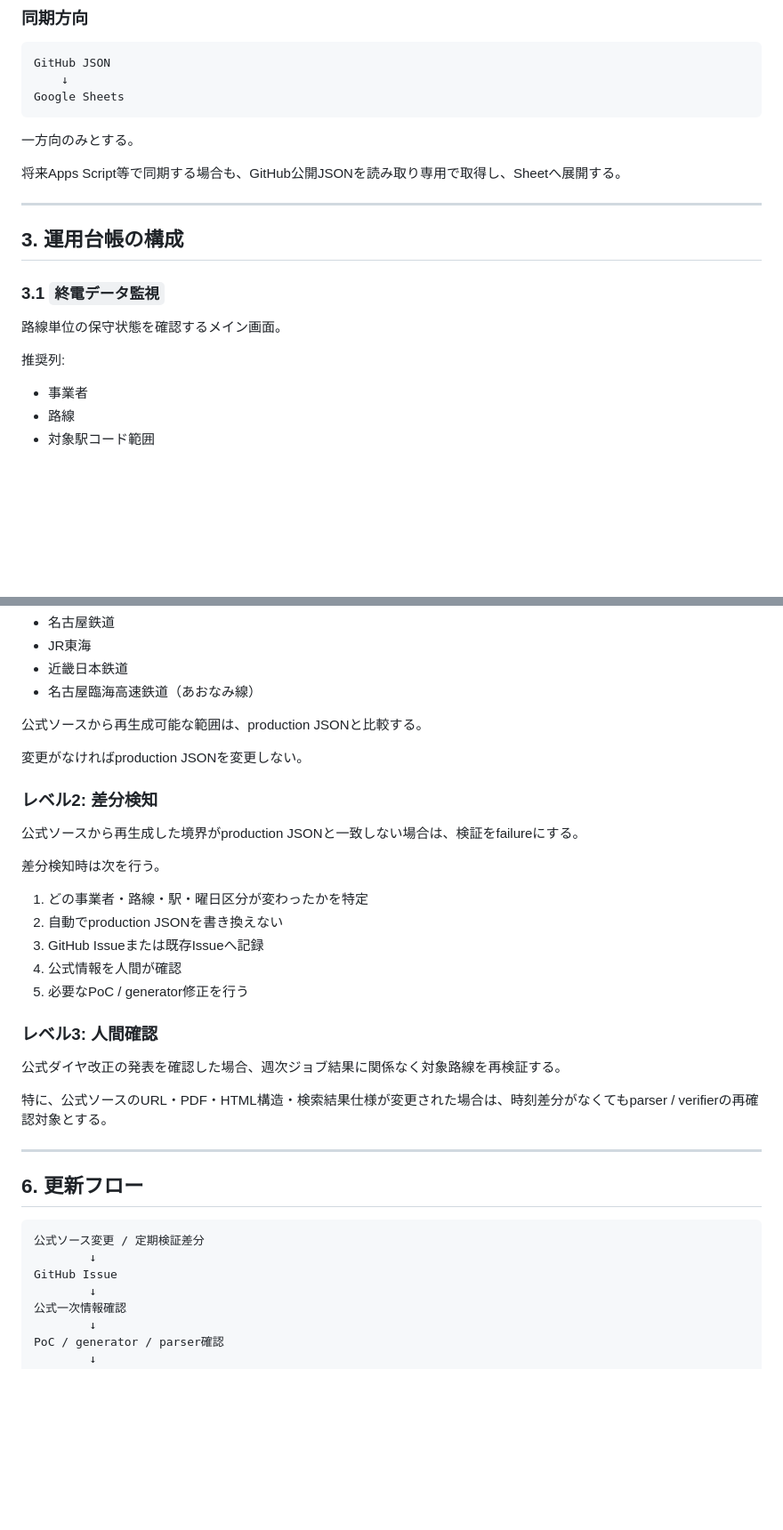
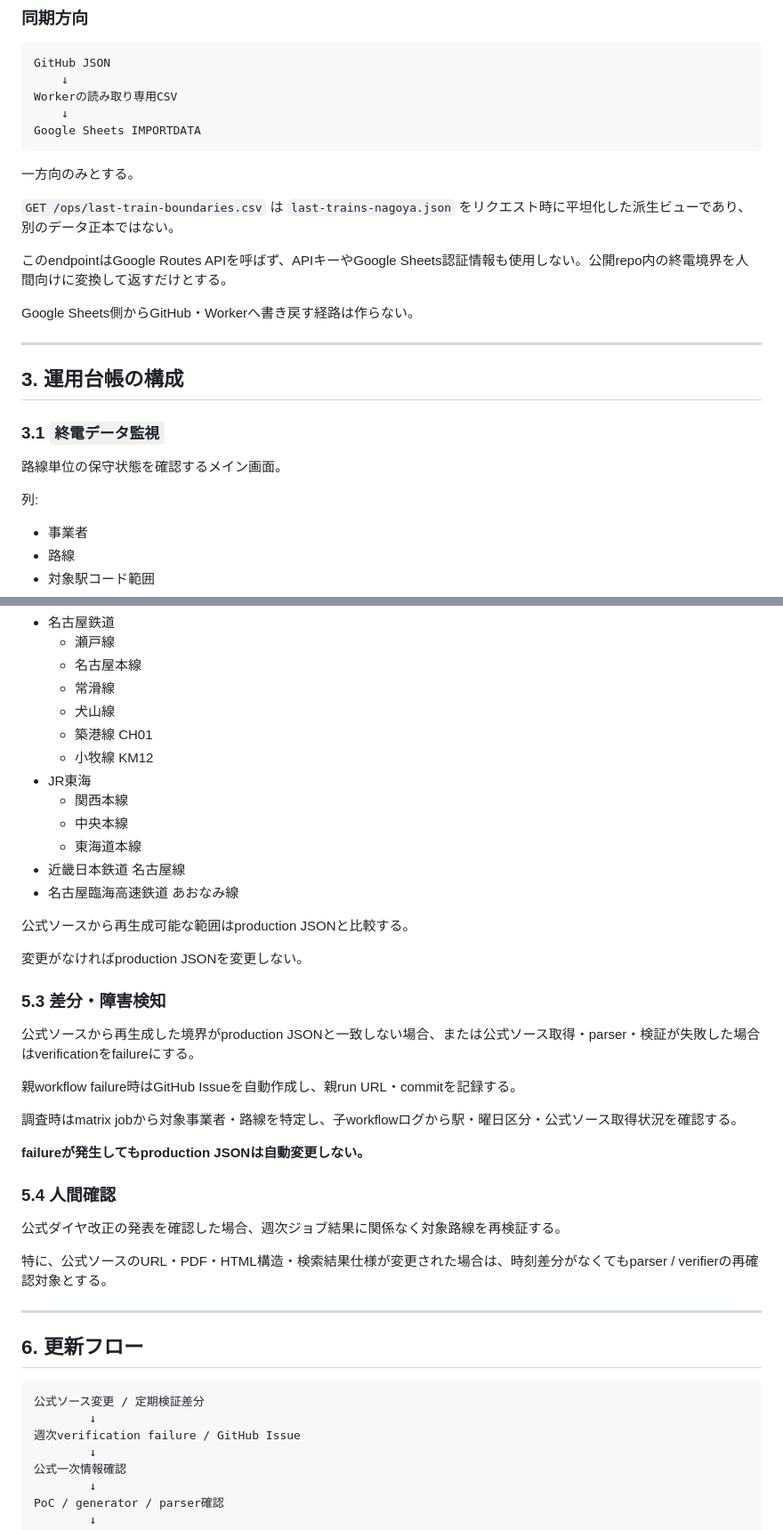
Before and after one commit to ha-rookie/ato-ippai-navi, a Markdown page: docs/last-train-operations.md, 2 parts joined by grey strips. Shown at 89% size. Rendered like a GitHub page; blank space fills up the shorter version.

Commit message:
docs: document automated last-train operations

````diff
--- a/docs/last-train-operations.md
+++ b/docs/last-train-operations.md
@@ -55,12 +55,18 @@ Google Sheets「あと一杯ナビ 終電データ運用台帳」は、人間が
 ```text
 GitHub JSON
     ↓
-Google Sheets
+Workerの読み取り専用CSV
+    ↓
+Google Sheets IMPORTDATA
 ```
 
 一方向のみとする。
 
-将来Apps Script等で同期する場合も、GitHub公開JSONを読み取り専用で取得し、Sheetへ展開する。
+`GET /ops/last-train-boundaries.csv` は `last-trains-nagoya.json` をリクエスト時に平坦化した派生ビューであり、別のデータ正本ではない。
+
+このendpointはGoogle Routes APIを呼ばず、APIキーやGoogle Sheets認証情報も使用しない。公開repo内の終電境界を人間向けに変換して返すだけとする。
+
+Google Sheets側からGitHub・Workerへ書き戻す経路は作らない。
 
 ---
 
@@ -70,7 +76,7 @@ Google Sheets
 
 路線単位の保守状態を確認するメイン画面。
 
-推奨列:
+列:
 
 - 事業者
 - 路線
@@ -158,25 +198,32 @@ JSONの `metadata.checkedAt` やsource単位の `checkedAt` は、**production
 - 名古屋鉄道
+  - 瀬戸線
+  - 名古屋本線
+  - 常滑線
+  - 犬山線
+  - 築港線 CH01
+  - 小牧線 KM12
 - JR東海
-- 近畿日本鉄道
-- 名古屋臨海高速鉄道（あおなみ線）
+  - 関西本線
+  - 中央本線
+  - 東海道本線
+- 近畿日本鉄道 名古屋線
+- 名古屋臨海高速鉄道 あおなみ線
 
-公式ソースから再生成可能な範囲は、production JSONと比較する。
+公式ソースから再生成可能な範囲はproduction JSONと比較する。
 
 変更がなければproduction JSONを変更しない。
 
-### レベル2: 差分検知
+### 5.3 差分・障害検知
 
-公式ソースから再生成した境界がproduction JSONと一致しない場合は、検証をfailureにする。
+公式ソースから再生成した境界がproduction JSONと一致しない場合、または公式ソース取得・parser・検証が失敗した場合はverificationをfailureにする。
 
-差分検知時は次を行う。
+親workflow failure時はGitHub Issueを自動作成し、親run URL・commitを記録する。
 
-1. どの事業者・路線・駅・曜日区分が変わったかを特定
-2. 自動でproduction JSONを書き換えない
-3. GitHub Issueまたは既存Issueへ記録
-4. 公式情報を人間が確認
-5. 必要なPoC / generator修正を行う
+調査時はmatrix jobから対象事業者・路線を特定し、子workflowログから駅・曜日区分・公式ソース取得状況を確認する。
 
-### レベル3: 人間確認
+**failureが発生してもproduction JSONは自動変更しない。**
+
+### 5.4 人間確認
 
 公式ダイヤ改正の発表を確認した場合、週次ジョブ結果に関係なく対象路線を再検証する。
 
@@ -189,7 +236,7 @@ JSONの `metadata.checkedAt` やsource単位の `checkedAt` は、**production
 ```text
 公式ソース変更 / 定期検証差分
         ↓
-GitHub Issue
+週次verification failure / GitHub Issue
         ↓
 公式一次情報確認
         ↓
````
Also changed, not shown: other parts of docs/last-train-operations.md (+73 -23 lines).
